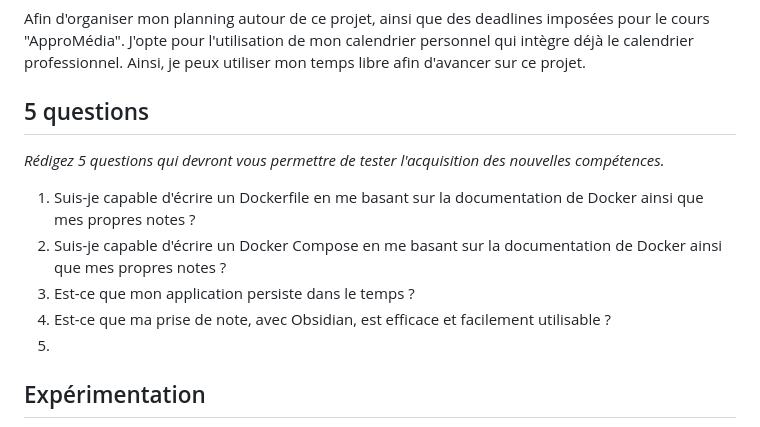
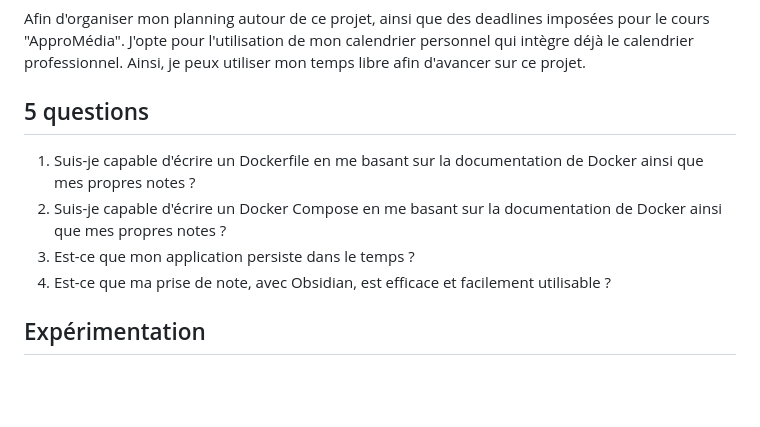
Before and after one commit to AgatheMakumbi/slides-appro-medias-2026, a Markdown page: rendus/m52_nussbaumer_thibaud.md, the part around the change. Rendered like a GitHub page; blank space fills up the shorter version.

Commit message:
Remove empty question from skills assessment
Removed an empty question from the list of questions to test new skills.

```diff
--- a/rendus/m52_nussbaumer_thibaud.md
+++ b/rendus/m52_nussbaumer_thibaud.md
@@ -69,13 +69,10 @@ Afin d'organiser mon planning autour de ce projet, ainsi que des deadlines impos
 
 ## 5 questions
 
-_Rédigez 5 questions qui devront vous permettre de tester l'acquisition des nouvelles compétences._
-
 1. Suis-je capable d'écrire un Dockerfile en me basant sur la documentation de Docker ainsi que mes propres notes ?
 2. Suis-je capable d'écrire un Docker Compose en me basant sur la documentation de Docker ainsi que mes propres notes ?
 3. Est-ce que mon application persiste dans le temps ?
 4. Est-ce que ma prise de note, avec Obsidian, est efficace et facilement utilisable ?
-5.
 
 ## Expérimentation
 
```
